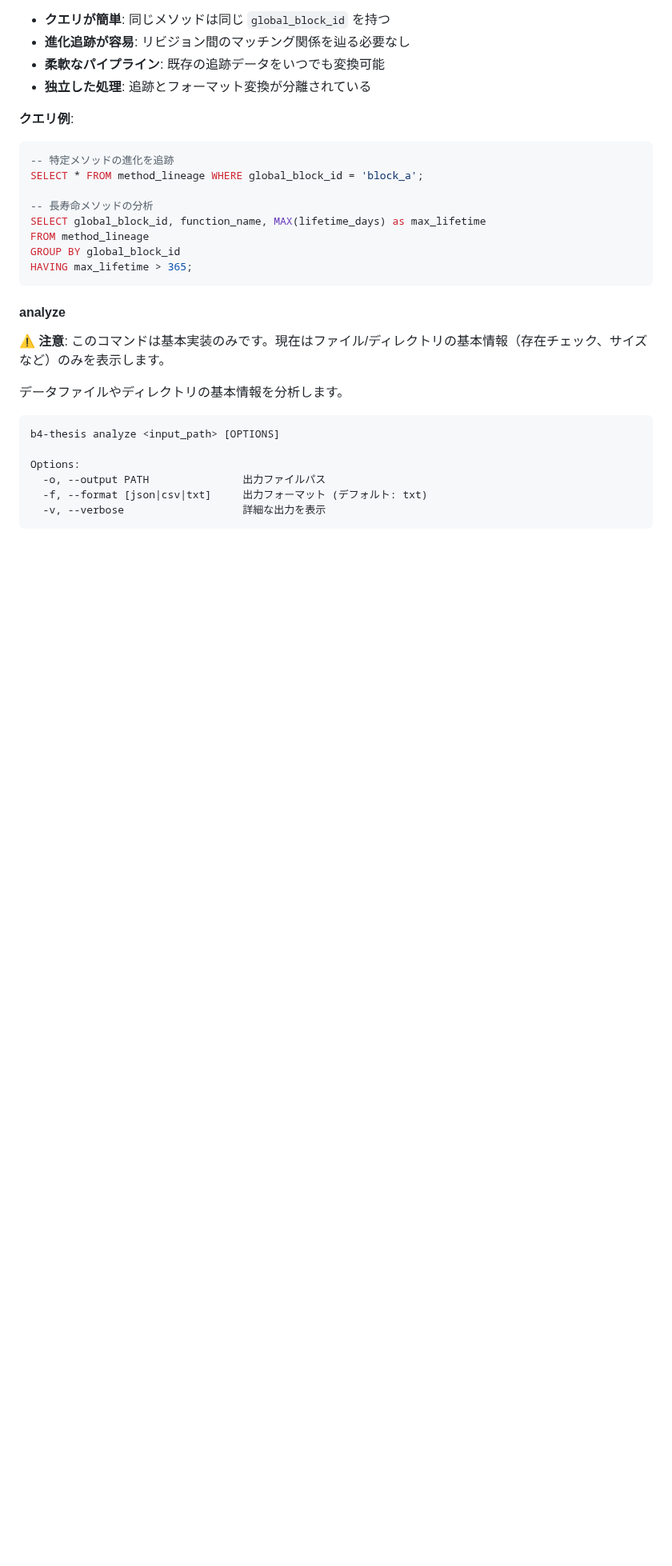
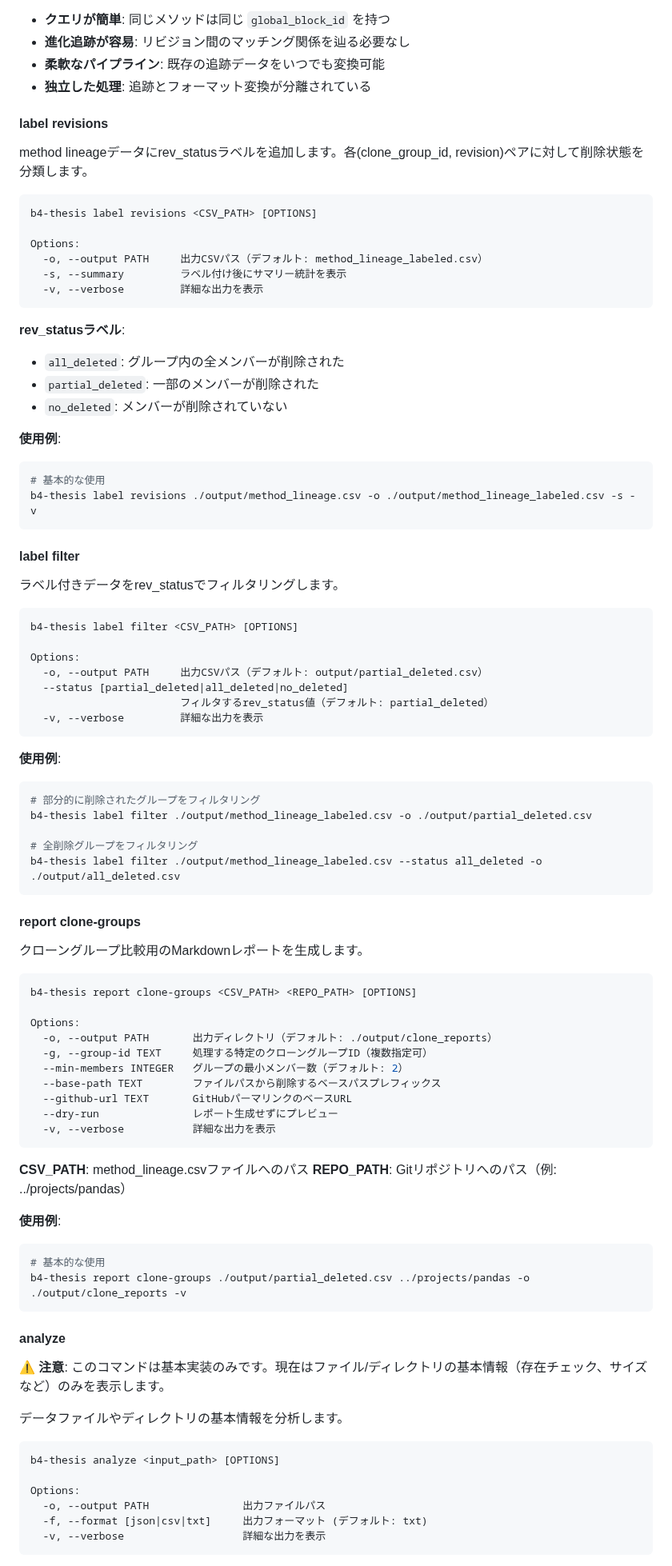
Before and after one commit to shoei03/b4-thesis, a Markdown page: README.md, the part around one of its changes. Shown at 80% size. Drawn GitHub-style; blank space fills up the shorter version.

Commit message:
feat: update README to include label and report commands with usage examples

````diff
--- a/README.md
+++ b/README.md
@@ -269,16 +210,78 @@ Lineageフォーマットは、メソッドの進化系譜を追跡しやすく
 - **柔軟なパイプライン**: 既存の追跡データをいつでも変換可能
 - **独立した処理**: 追跡とフォーマット変換が分離されている
 
-**クエリ例**:
-```sql
--- 特定メソッドの進化を追跡
-SELECT * FROM method_lineage WHERE global_block_id = 'block_a';
 
--- 長寿命メソッドの分析
-SELECT global_block_id, function_name, MAX(lifetime_days) as max_lifetime
-FROM method_lineage
-GROUP BY global_block_id
-HAVING max_lifetime > 365;
+#### label revisions
+
+method lineageデータにrev_statusラベルを追加します。各(clone_group_id, revision)ペアに対して削除状態を分類します。
+
+```bash
+b4-thesis label revisions <CSV_PATH> [OPTIONS]
+
+Options:
+  -o, --output PATH     出力CSVパス（デフォルト: method_lineage_labeled.csv）
+  -s, --summary         ラベル付け後にサマリー統計を表示
+  -v, --verbose         詳細な出力を表示
+```
+
+**rev_statusラベル**:
+- `all_deleted`: グループ内の全メンバーが削除された
+- `partial_deleted`: 一部のメンバーが削除された
+- `no_deleted`: メンバーが削除されていない
+
+**使用例**:
+```bash
+# 基本的な使用
+b4-thesis label revisions ./output/method_lineage.csv -o ./output/method_lineage_labeled.csv -s -v
+```
+
+#### label filter
+
+ラベル付きデータをrev_statusでフィルタリングします。
+
+```bash
+b4-thesis label filter <CSV_PATH> [OPTIONS]
+
+Options:
+  -o, --output PATH     出力CSVパス（デフォルト: output/partial_deleted.csv）
+  --status [partial_deleted|all_deleted|no_deleted]
+                        フィルタするrev_status値（デフォルト: partial_deleted）
+  -v, --verbose         詳細な出力を表示
+```
+
+**使用例**:
+```bash
+# 部分的に削除されたグループをフィルタリング
+b4-thesis label filter ./output/method_lineage_labeled.csv -o ./output/partial_deleted.csv
+
+# 全削除グループをフィルタリング
+b4-thesis label filter ./output/method_lineage_labeled.csv --status all_deleted -o ./output/all_deleted.csv
+```
+
+#### report clone-groups
+
+クローングループ比較用のMarkdownレポートを生成します。
+
+```bash
+b4-thesis report clone-groups <CSV_PATH> <REPO_PATH> [OPTIONS]
+
+Options:
+  -o, --output PATH       出力ディレクトリ（デフォルト: ./output/clone_reports）
+  -g, --group-id TEXT     処理する特定のクローングループID（複数指定可）
+  --min-members INTEGER   グループの最小メンバー数（デフォルト: 2）
+  --base-path TEXT        ファイルパスから削除するベースパスプレフィックス
+  --github-url TEXT       GitHubパーマリンクのベースURL
+  --dry-run               レポート生成せずにプレビュー
+  -v, --verbose           詳細な出力を表示
+```
+
+**CSV_PATH**: method_lineage.csvファイルへのパス
+**REPO_PATH**: Gitリポジトリへのパス（例: ../projects/pandas）
+
+**使用例**:
+```bash
+# 基本的な使用
+b4-thesis report clone-groups ./output/partial_deleted.csv ../projects/pandas -o ./output/clone_reports -v
 ```
 
 #### analyze
````
Also changed, not shown: other parts of README.md (+19 -87 lines).
